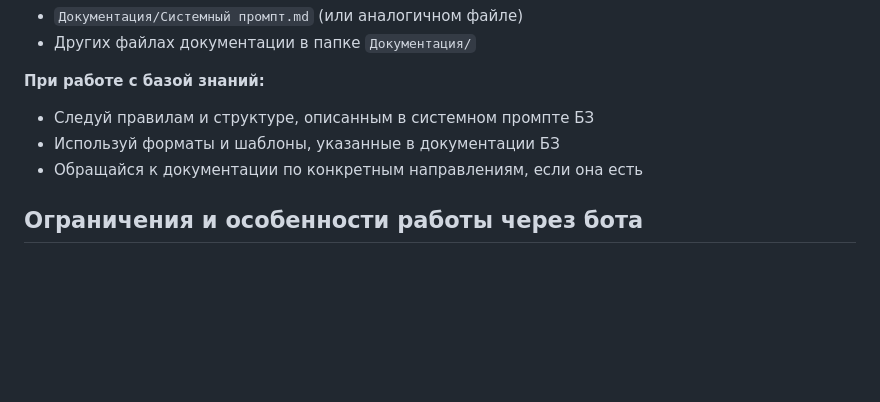
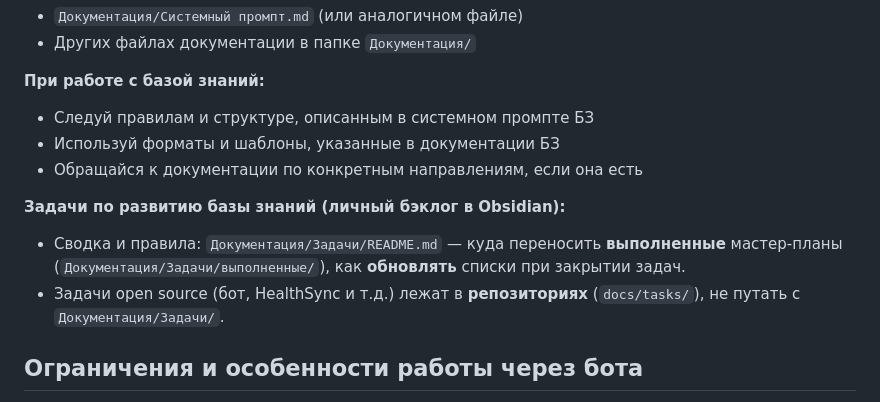
Before and after one commit to DanilKorotaev/knowledge-base-bot, a Markdown page: agent/system_prompt.md, the part around the change. Drawn GitHub-style; blank space fills up the shorter version.

Commit message:
agent: document KB task folders (Задачи/выполненные) and README upkeep
Made-with: Cursor

```diff
--- a/agent/system_prompt.md
+++ b/agent/system_prompt.md
@@ -33,6 +33,10 @@
 - Используй форматы и шаблоны, указанные в документации БЗ
 - Обращайся к документации по конкретным направлениям, если она есть
 
+**Задачи по развитию базы знаний (личный бэклог в Obsidian):**
+- Сводка и правила: `Документация/Задачи/README.md` — куда переносить **выполненные** мастер-планы (`Документация/Задачи/выполненные/`), как **обновлять** списки при закрытии задач.
+- Задачи open source (бот, HealthSync и т.д.) лежат в **репозиториях** (`docs/tasks/`), не путать с `Документация/Задачи/`.
+
 ## Ограничения и особенности работы через бота
 
 - Ты работаешь **только с локальной копией** базы знаний
```
